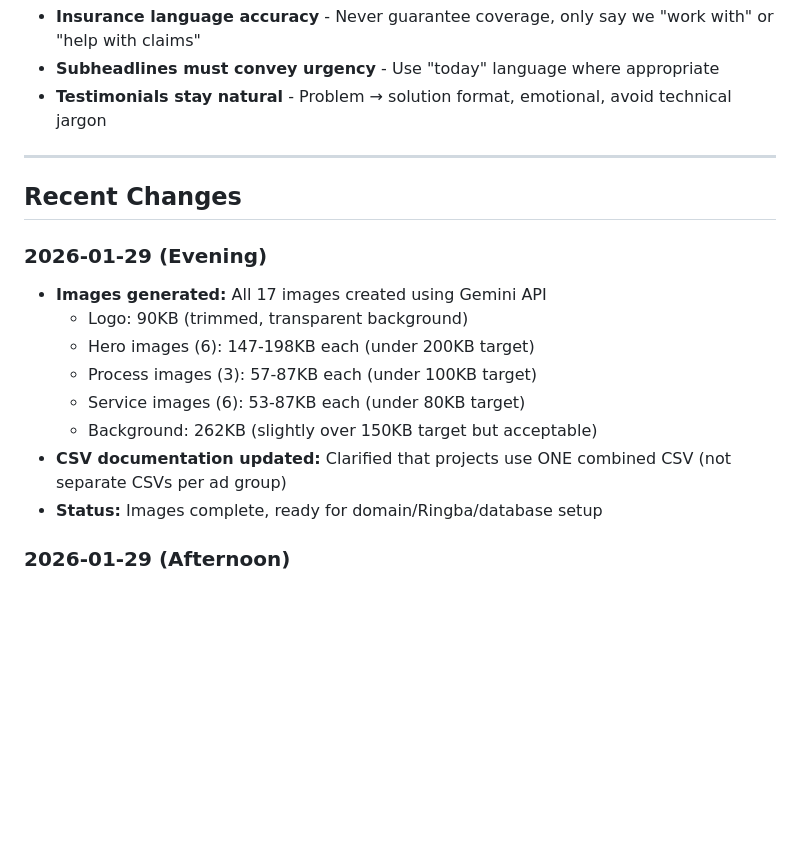
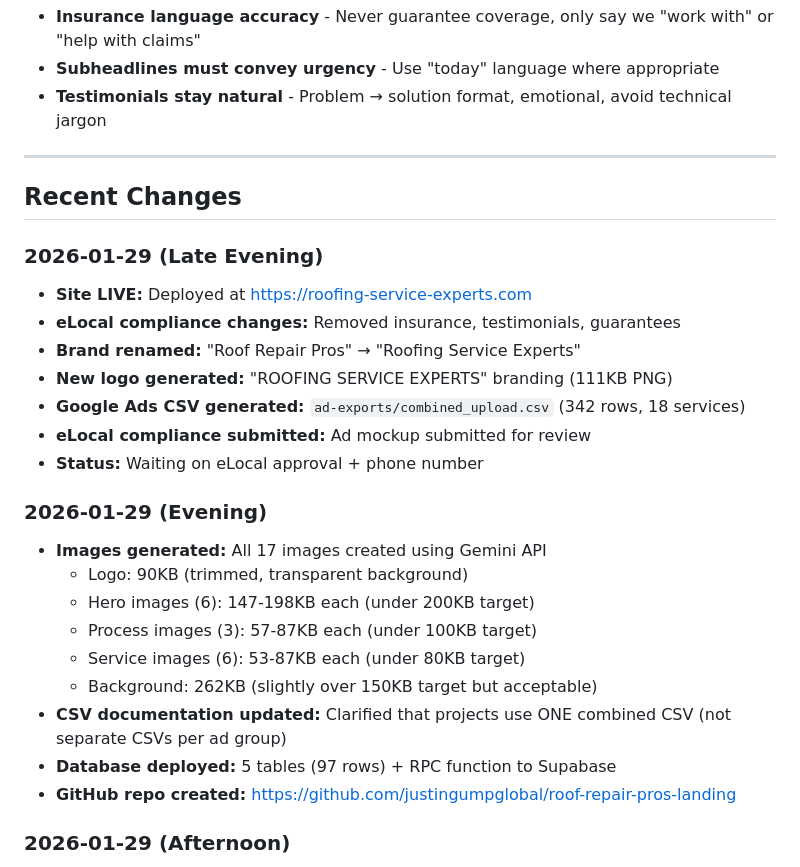
Before and after one commit to justingumpglobal/roof-repair-pros-landing, a Markdown page: CLAUDE.md, the part around the change. Rendered like a GitHub page; blank space fills up the shorter version.

Commit message:
docs: Update status - site live, eLocal submitted, awaiting approval
Co-Authored-By: Claude Sonnet 4.5 <noreply@anthropic.com>

```diff
--- a/CLAUDE.md
+++ b/CLAUDE.md
@@ -411,6 +411,15 @@ If editing existing campaigns:
 
 ## Recent Changes
 
+### 2026-01-29 (Late Evening)
+- **Site LIVE:** Deployed at https://roofing-service-experts.com
+- **eLocal compliance changes:** Removed insurance, testimonials, guarantees
+- **Brand renamed:** "Roof Repair Pros" → "Roofing Service Experts"
+- **New logo generated:** "ROOFING SERVICE EXPERTS" branding (111KB PNG)
+- **Google Ads CSV generated:** `ad-exports/combined_upload.csv` (342 rows, 18 services)
+- **eLocal compliance submitted:** Ad mockup submitted for review
+- **Status:** Waiting on eLocal approval + phone number
+
 ### 2026-01-29 (Evening)
 - **Images generated:** All 17 images created using Gemini API
   - Logo: 90KB (trimmed, transparent background)
@@ -419,7 +428,8 @@ If editing existing campaigns:
   - Service images (6): 53-87KB each (under 80KB target)
   - Background: 262KB (slightly over 150KB target but acceptable)
 - **CSV documentation updated:** Clarified that projects use ONE combined CSV (not separate CSVs per ad group)
-- **Status:** Images complete, ready for domain/Ringba/database setup
+- **Database deployed:** 5 tables (97 rows) + RPC function to Supabase
+- **GitHub repo created:** https://github.com/justingumpglobal/roof-repair-pros-landing
 
 ### 2026-01-29 (Afternoon)
 - **Project created:** Complete roofing landing page implementation
```
